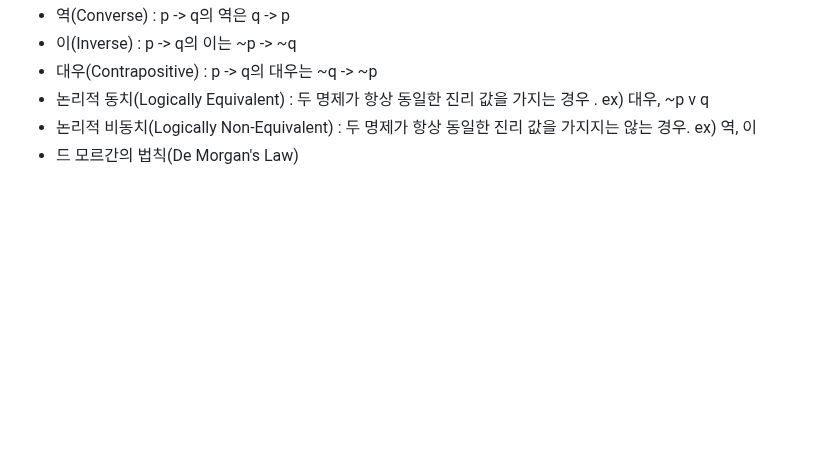
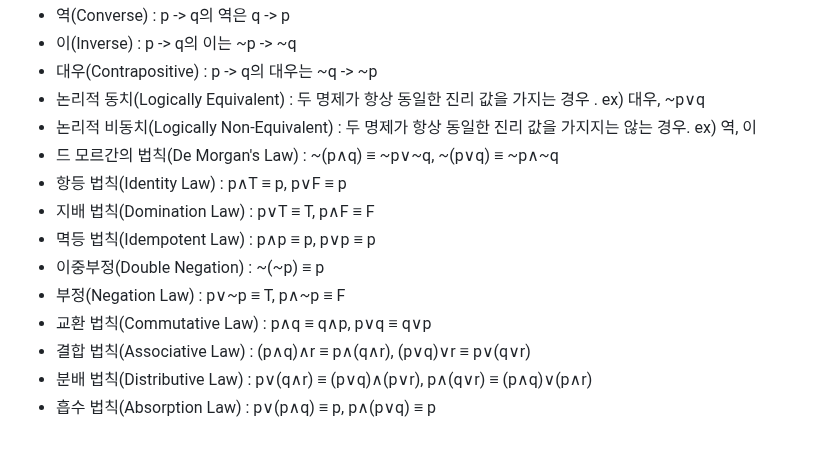
Before and after one commit to daoujunsung/Daou-FITs-3-YangJunsung, a Markdown page: 2025-01-06 TIL.md, the part around the change. GitHub-like rendering; blank space fills up the shorter version.

```diff
--- a/2025-01-06 TIL.md
+++ b/2025-01-06 TIL.md
@@ -54,6 +54,15 @@
 - 역(Converse) : p -> q의 역은 q -> p
 - 이(Inverse) : p -> q의 이는 ~p -> ~q
 - 대우(Contrapositive) : p -> q의 대우는 ~q -> ~p
-- 논리적 동치(Logically Equivalent) : 두 명제가 항상 동일한 진리 값을 가지는 경우 . ex) 대우, ~p v q
+- 논리적 동치(Logically Equivalent) : 두 명제가 항상 동일한 진리 값을 가지는 경우 . ex) 대우, ~p∨q
 - 논리적 비동치(Logically Non-Equivalent) : 두 명제가 항상 동일한 진리 값을 가지지는 않는 경우. ex) 역, 이
-- 드 모르간의 법칙(De Morgan's Law)
+- 드 모르간의 법칙(De Morgan's Law) : ~(p∧q) ≡ ~p∨~q,  ~(p∨q) ≡ ~p∧~q
+- 항등 법칙(Identity Law) : p∧T ≡ p, p∨F ≡ p
+- 지배 법칙(Domination Law) : p∨T ≡ T, p∧F ≡ F
+- 멱등 법칙(Idempotent Law) : p∧p ≡ p, p∨p ≡ p
+- 이중부정(Double Negation) : ~(~p) ≡ p
+- 부정(Negation Law) : p∨~p ≡ T, p∧~p ≡ F
+- 교환 법칙(Commutative Law) : p∧q ≡ q∧p, p∨q ≡ q∨p
+- 결합 법칙(Associative Law) : (p∧q)∧r ≡ p∧(q∧r), (p∨q)∨r ≡ p∨(q∨r)
+- 분배 법칙(Distributive Law) : p∨(q∧r) ≡ (p∨q)∧(p∨r), p∧(q∨r) ≡ (p∧q)∨(p∧r)
+- 흡수 법칙(Absorption Law) : p∨(p∧q) ≡ p, p∧(p∨q) ≡ p
```
